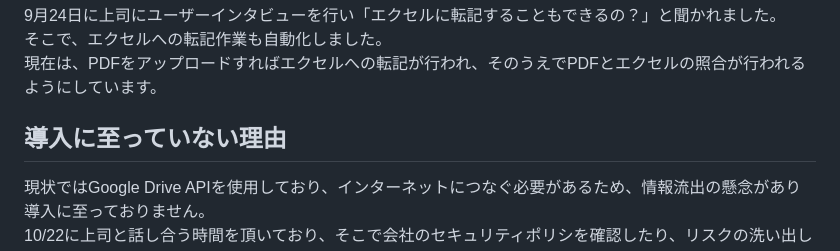
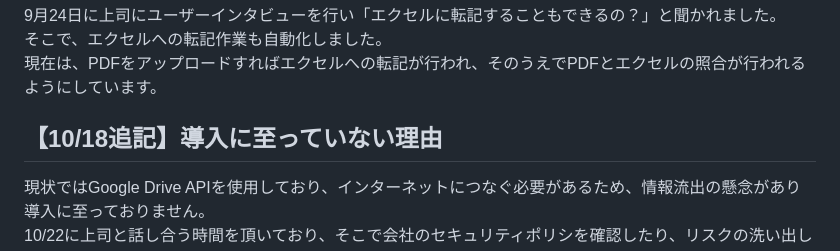
Before and after one commit to naota7118/ocr_check_app, a Markdown page: README.md, the part around the change. Rendered like a GitHub page.

```diff
--- a/README.md
+++ b/README.md
@@ -65,7 +65,7 @@
 そこで、エクセルへの転記作業も自動化しました。
 現在は、PDFをアップロードすればエクセルへの転記が行われ、そのうえでPDFとエクセルの照合が行われるようにしています。
 
-## 導入に至っていない理由
+## 【10/18追記】導入に至っていない理由
 現状ではGoogle Drive APIを使用しており、インターネットにつなぐ必要があるため、情報流出の懸念があり導入に至っておりません。
 10/22に上司と話し合う時間を頂いており、そこで会社のセキュリティポリシを確認したり、リスクの洗い出しを行う予定です。
 
```
